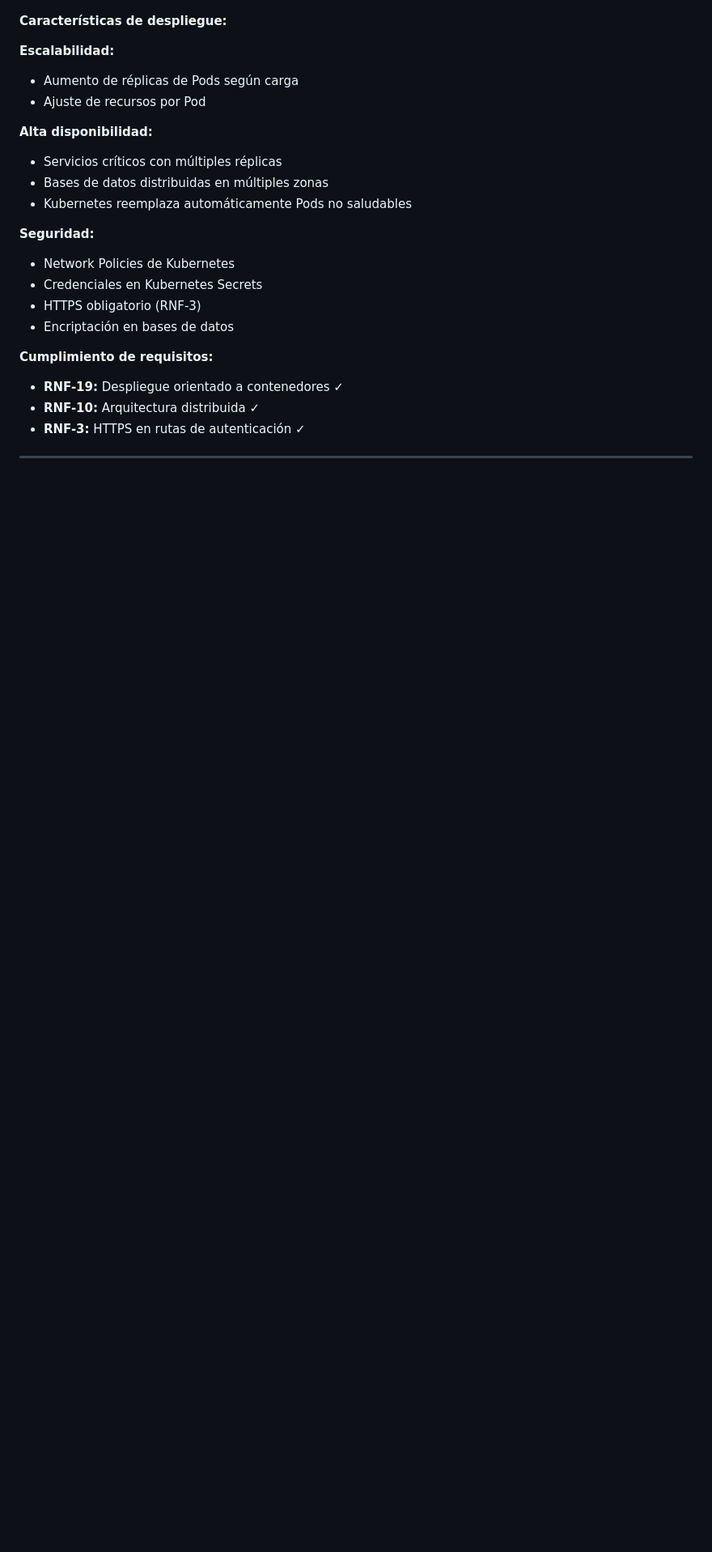
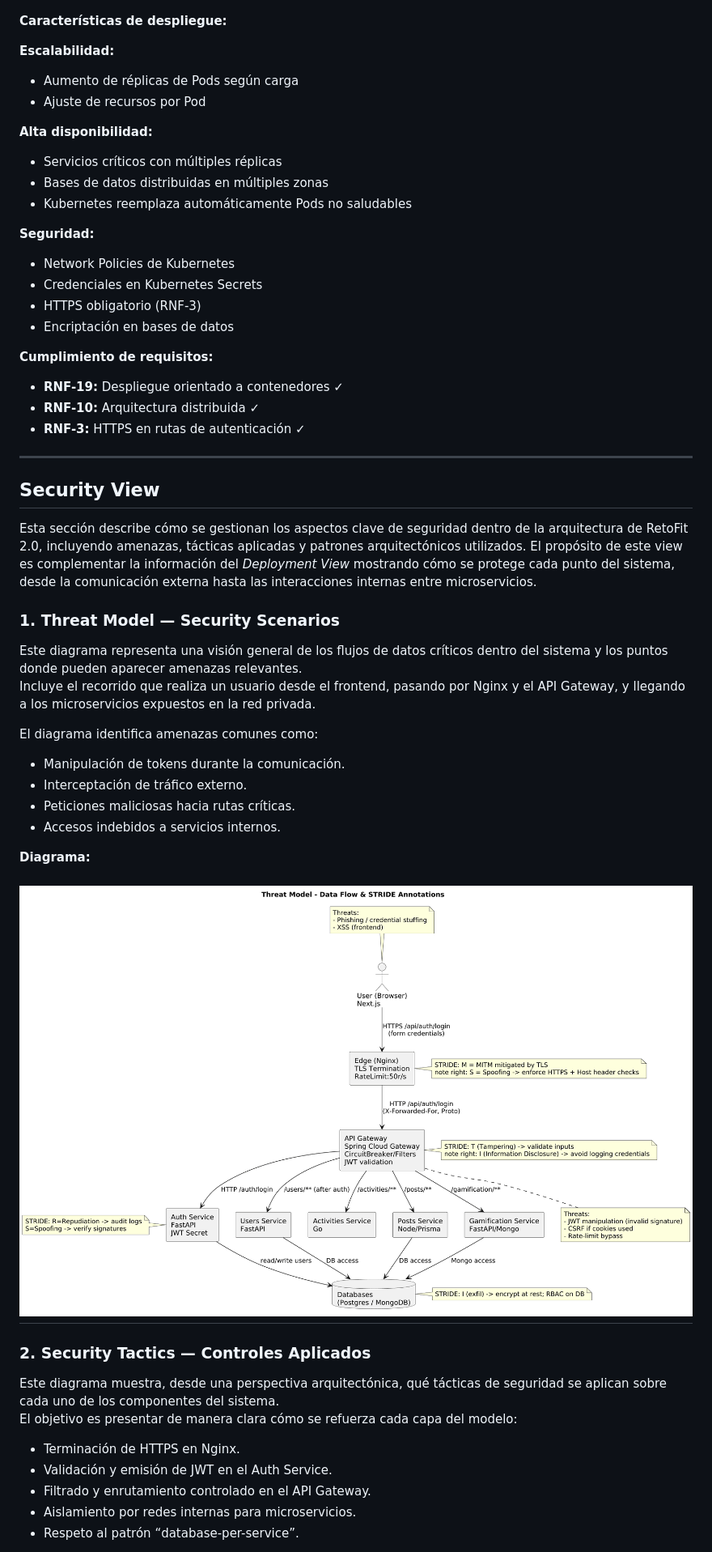
Before and after one commit to RetoFit/RETOFIT_2.0, a Markdown page: README.md, the part around one of its changes. Shown at 81% size. Rendered like a GitHub page; pictures changed too: diagramas/threat model diagram.png (added); blank space fills up the shorter version.

Commit message:
Adicion diagramas de seguridad

```diff
--- a/README.md
+++ b/README.md
@@ -434,3 +434,35 @@ Usuario (Navegador) → [HTTP/HTTPS] → Front web → [REST] → API Gateway
 
 ---
 
+## Security View
+
+Esta sección describe cómo se gestionan los aspectos clave de seguridad dentro de la arquitectura de RetoFit 2.0, incluyendo amenazas, tácticas aplicadas y patrones arquitectónicos utilizados. El propósito de este view es complementar la información del *Deployment View* mostrando cómo se protege cada punto del sistema, desde la comunicación externa hasta las interacciones internas entre microservicios.
+
+
+### 1. Threat Model — Security Scenarios
+
+Este diagrama representa una visión general de los flujos de datos críticos dentro del sistema y los puntos donde pueden aparecer amenazas relevantes.
+Incluye el recorrido que realiza un usuario desde el frontend, pasando por Nginx y el API Gateway, y llegando a los microservicios expuestos en la red privada.
+
+El diagrama identifica amenazas comunes como:
+- Manipulación de tokens durante la comunicación.
+- Interceptación de tráfico externo.
+- Peticiones maliciosas hacia rutas críticas.
+- Accesos indebidos a servicios internos.
+
+**Diagrama:**
+
+![Threat Model](<diagramas/threat model diagram.png>)
+---
+
+### 2. Security Tactics — Controles Aplicados
+
+Este diagrama muestra, desde una perspectiva arquitectónica, qué tácticas de seguridad se aplican sobre cada uno de los componentes del sistema.
+El objetivo es presentar de manera clara cómo se refuerza cada capa del modelo:
+
+- Terminación de HTTPS en Nginx.
+- Validación y emisión de JWT en el Auth Service.
+- Filtrado y enrutamiento controlado en el API Gateway.
+- Aislamiento por redes internas para microservicios.
+- Respeto al patrón “database-per-service”.
+
```
Also changed, not shown: other parts of README.md (+44 -0 lines), diagramas/Auth sequence diagram.png (added), diagramas/auth flow.png (added), diagramas/security arquitecture pattern diagram.png (added), diagramas/security tactics diagram.png (added).
